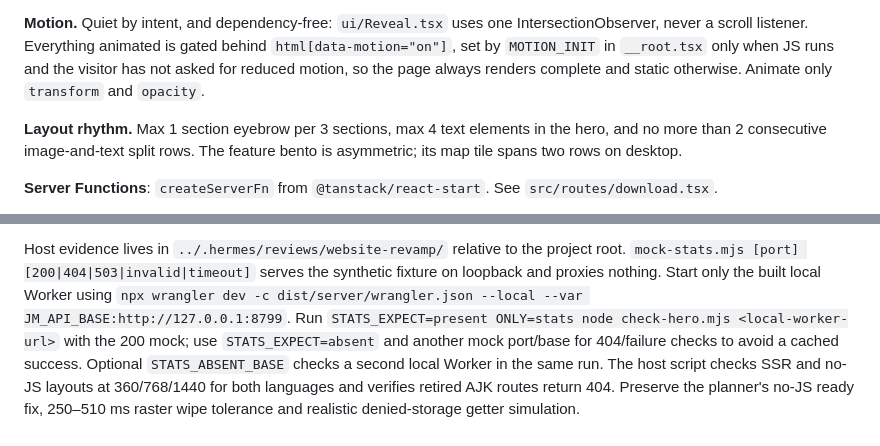
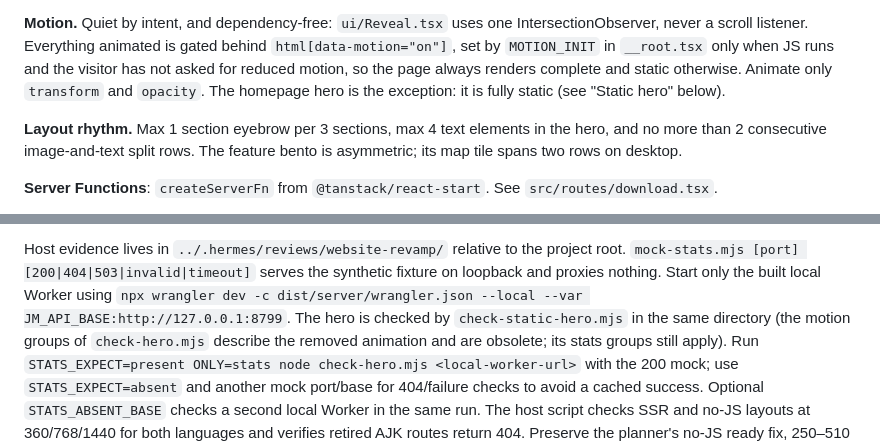
Before and after one commit to loqmandev/project-masjid-web, a Markdown page: CLAUDE.md, 2 parts joined by grey strips. Drawn GitHub-style.

```diff
--- a/CLAUDE.md
+++ b/CLAUDE.md
@@ -99,7 +102,8 @@ utilities without being asked.
 IntersectionObserver, never a scroll listener. Everything animated is gated behind
 `html[data-motion="on"]`, set by `MOTION_INIT` in `__root.tsx` only when JS runs and the
 visitor has not asked for reduced motion, so the page always renders complete and static
-otherwise. Animate only `transform` and `opacity`.
+otherwise. Animate only `transform` and `opacity`. The homepage hero is the exception: it is
+fully static (see "Static hero" below).
 
 **Layout rhythm.** Max 1 section eyebrow per 3 sections, max 4 text elements in the hero, and
 no more than 2 consecutive image-and-text split rows. The feature bento is asymmetric; its map tile spans two rows on desktop.
@@ -224,6 +228,8 @@ Host evidence lives in `../.hermes/reviews/website-revamp/` relative to the proj
 `mock-stats.mjs [port] [200|404|503|invalid|timeout]` serves the synthetic fixture on loopback
 and proxies nothing. Start only the built local Worker using
 `npx wrangler dev -c dist/server/wrangler.json --local --var JM_API_BASE:http://127.0.0.1:8799`.
+The hero is checked by `check-static-hero.mjs` in the same directory (the motion groups of
+`check-hero.mjs` describe the removed animation and are obsolete; its stats groups still apply).
 Run `STATS_EXPECT=present ONLY=stats node check-hero.mjs <local-worker-url>` with the 200 mock;
 use `STATS_EXPECT=absent` and another mock port/base for 404/failure checks to avoid a cached
 success. Optional `STATS_ABSENT_BASE` checks a second local Worker in the same run.
```
Also changed, not shown: other parts of CLAUDE.md (+54 -19 lines).
